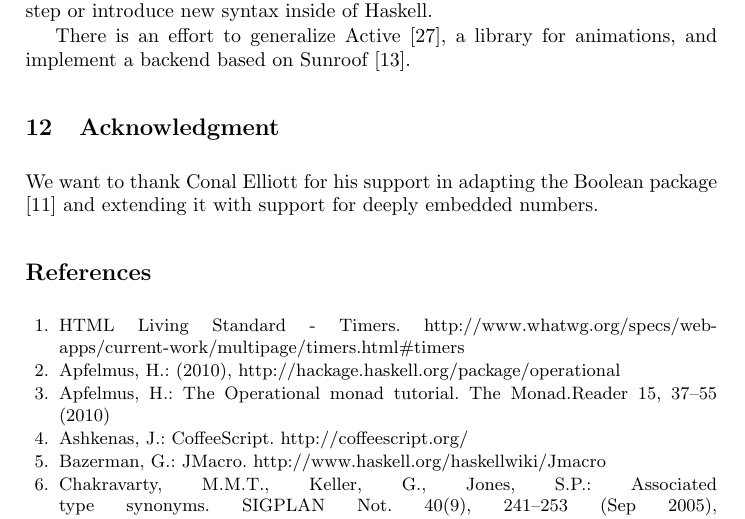
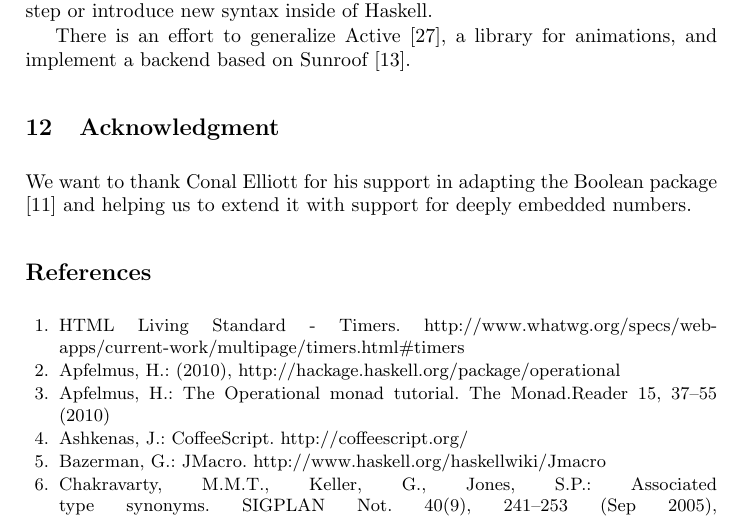
Before and after one commit to ku-fpg/paper-sunroof-tfp13, a LaTeX paper (sunroof.tex, which reads sections/acknowledgement.tex): part of page 17 of 18, cut so that both start at the same text. Compiled offline with pdfLaTeX.

Commit message:
Small changes to the acknowledgements.

```diff
--- a/sections/acknowledgement.tex
+++ b/sections/acknowledgement.tex
@@ -2,5 +2,5 @@
 \section{Acknowledgment}
 
 We want to thank Conal Elliott for his support in adapting
-the Boolean package \cite{project:boolean} and
-extending it with support for deeply embedded numbers.
+the Boolean package \cite{project:boolean} and helping us to
+extend it with support for deeply embedded numbers.
```
